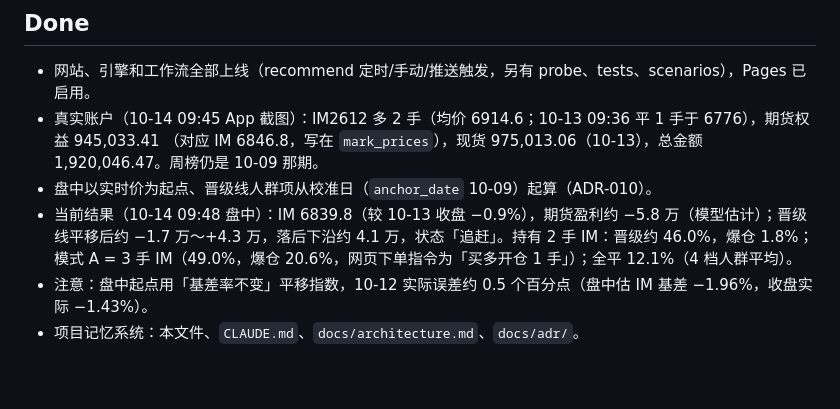
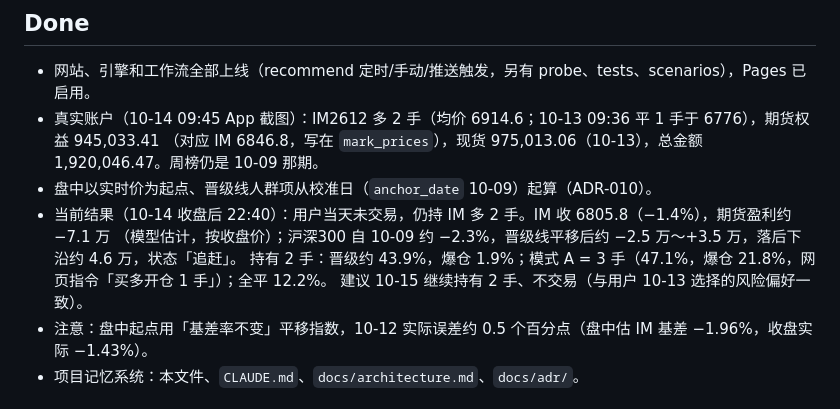
Before and after one commit to RicardoLufado/-, a Markdown page: TASK.md, the part around one of its changes. Rendered like a GitHub page; blank space fills up the shorter version.

Commit message:
TASK.md：10-14 收盘后重算（持 2 手晋级约 43.9%，建议明天不交易）
Co-Authored-By: Claude Opus 5.5 <noreply@anthropic.com>
Claude-Session: https://claude.ai/code/session_011B5LF6dKEGNphN5U5g1t3A

```diff
--- a/TASK.md
+++ b/TASK.md
@@ -21,9 +21,10 @@
 - 真实账户（10-14 09:45 App 截图）：IM2612 多 2 手（均价 6914.6；10-13 09:36 平 1 手于 6776），期货权益 945,033.41
   （对应 IM 6846.8，写在 `mark_prices`），现货 975,013.06（10-13），总金额 1,920,046.47。周榜仍是 10-09 那期。
 - 盘中以实时价为起点、晋级线人群项从校准日（`anchor_date` 10-09）起算（ADR-010）。
-- 当前结果（10-14 09:48 盘中）：IM 6839.8（较 10-13 收盘 −0.9%），期货盈利约 −5.8 万（模型估计）；晋级线平移后约
-  −1.7 万～+4.3 万，落后下沿约 4.1 万，状态「追赶」。持有 2 手 IM：晋级约 46.0%，爆仓 1.8%；
-  模式 A = 3 手 IM（49.0%，爆仓 20.6%，网页下单指令为「买多开仓 1 手」）；全平 12.1%（4 档人群平均）。
+- 当前结果（10-14 收盘后 22:40）：用户当天未交易，仍持 IM 多 2 手。IM 收 6805.8（−1.4%），期货盈利约 −7.1 万
+  （模型估计，按收盘价）；沪深300 自 10-09 约 −2.3%，晋级线平移后约 −2.5 万～+3.5 万，落后下沿约 4.6 万，状态「追赶」。
+  持有 2 手：晋级约 43.9%，爆仓 1.9%；模式 A = 3 手（47.1%，爆仓 21.8%，网页指令「买多开仓 1 手」）；全平 12.2%。
+  建议 10-15 继续持有 2 手、不交易（与用户 10-13 选择的风险偏好一致）。
 - 注意：盘中起点用「基差率不变」平移指数，10-12 实际误差约 0.5 个百分点（盘中估 IM 基差 −1.96%，收盘实际 −1.43%）。
 - 项目记忆系统：本文件、`CLAUDE.md`、`docs/architecture.md`、`docs/adr/`。
 
```
Also changed, not shown: other parts of TASK.md (+1 -1 lines).
